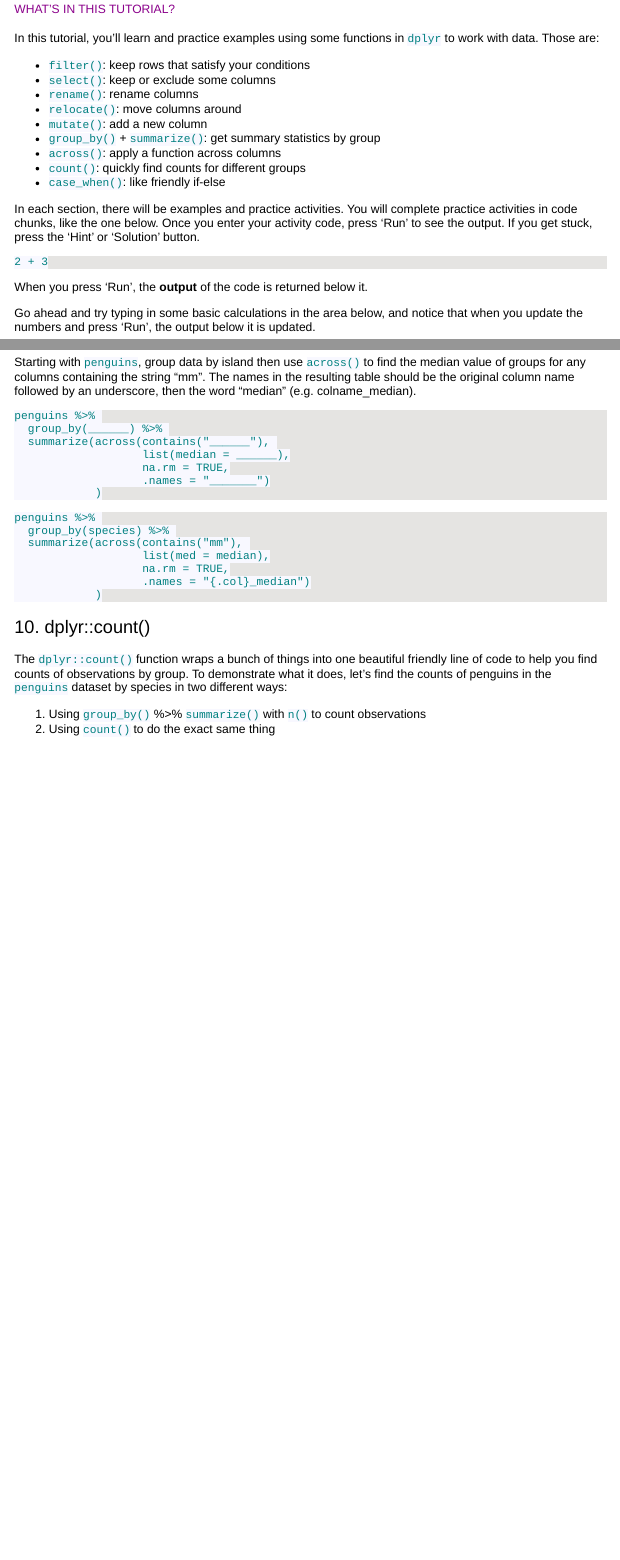
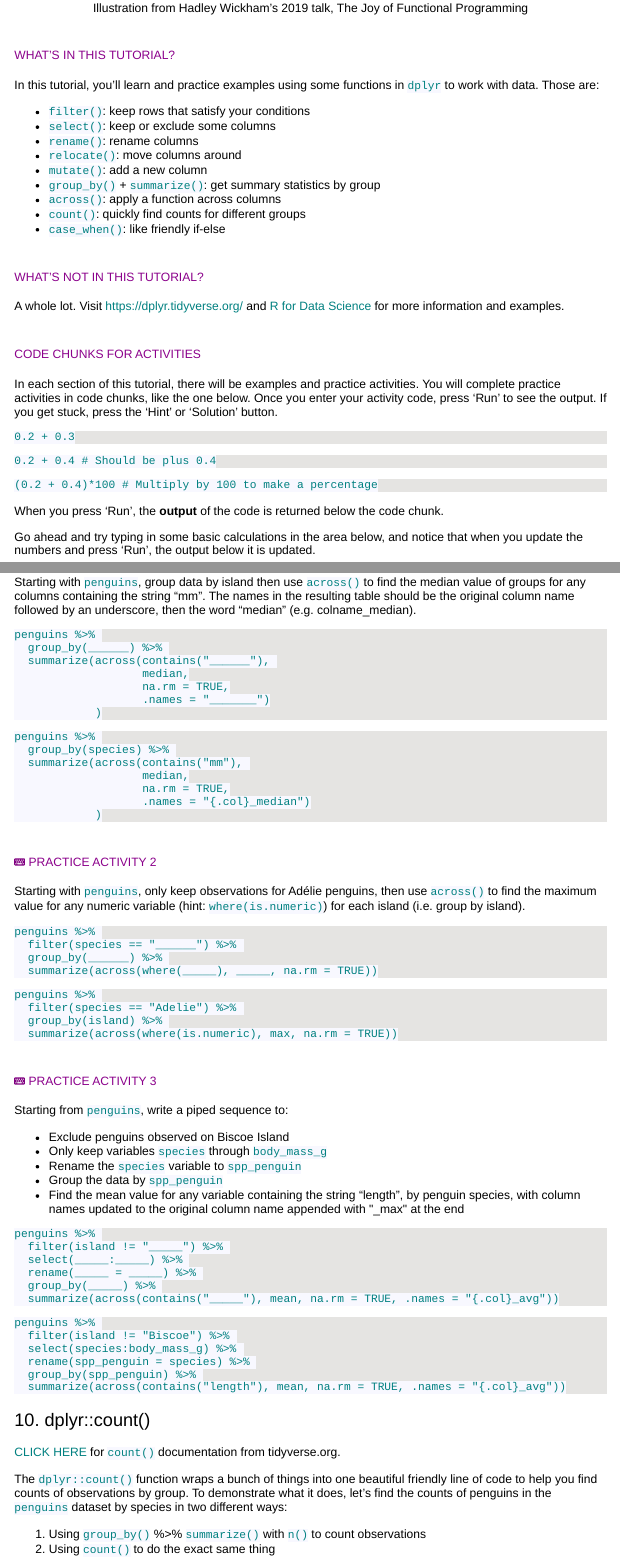
Before and after one commit to allisonhorst/dplyr-learnr, an R Markdown document (dplyr-learnr.Rmd): the page in a window 1100 px wide, from 860 px down before the commit and from 840 px down after it, and a second part further down, joined at a grey line. The pictures show the output file dplyr-learnr.html that the author committed with the source, opened offline.

Commit message:
add across practice activities

````diff
--- a/css/style.css
+++ b/css/style.css
@@ -138,7 +138,7 @@ code {
 /*------- Hyperlinks --------*/
 a {
     font-family: 'Tajawal', sans-serif;
-    color: lightseagreen;
+    color: teal;
     text-decoration: none;
 }
 
@@ -194,6 +194,7 @@ tutorial-exercise-input .btn-tutorial-solution {
     background-color: mediumorchid;
     color: white;
     font-family: 'Tajawal', sans-serif;
+    padding-top: 5px;
 }
 
 
@@ -298,6 +247,13 @@ popover-title {
     padding-top: 5px;
 }
 
+.btn-default:hover, btn-success:hover, btn-info:hover, btn-primary:hover {
+  background-color: mediumorchid;
+  color: white;
+  font-family: 'Tajawal', sans-serif;
+  padding-top: 5px;
+}
+
 hr.examples {
   border: 3px solid slateblue;
 }
--- a/dplyr-learnr.Rmd
+++ b/dplyr-learnr.Rmd
@@ -46,13 +46,27 @@ In this tutorial, you'll learn and practice examples using some functions in `dp
 - `count()`: quickly find counts for different groups
 - `case_when()`: like friendly if-else
 
-In each section, there will be examples and practice activities. You will complete practice activities in code chunks, like the one below. Once you enter your activity code, press 'Run' to see the output. If you get stuck, press the 'Hint' or 'Solution' button.
+#### What's not in this tutorial?
+
+A whole lot. Visit https://dplyr.tidyverse.org/ and [R for Data Science](https://r4ds.had.co.nz/) for more information and examples.
+
+#### Code chunks for activities
+
+In each section of this tutorial, there will be examples and practice activities. You will complete practice activities in code chunks, like the one below. Once you enter your activity code, press 'Run' to see the output. If you get stuck, press the 'Hint' or 'Solution' button.
 
 ```{r calculator, exercise = TRUE}
-2 + 3
+0.2 + 0.3
 ```
 
-When you press 'Run', the **output** of the code is returned below it.
+```{r calculator-hint}
+0.2 + 0.4 # Should be plus 0.4
+```
+
+```{r calculator-solution}
+(0.2 + 0.4)*100 # Multiply by 100 to make a percentage
+```
+
+When you press 'Run', the **output** of the code is returned below the code chunk.
 
 Go ahead and try typing in some basic calculations in the area below, and notice that when you update the numbers and press 'Run', the output below it is updated.
 
@@ -1270,7 +1296,7 @@ Starting with `penguins`, group data by island then use `across()` to find the m
 penguins %>%
   group_by(______) %>%
   summarize(across(contains("______"),
-                   list(median = ______),
+                   median,
                    na.rm = TRUE,
                    .names = "_______")
             )
@@ -1280,15 +1306,71 @@ penguins %>%
 penguins %>%
   group_by(species) %>%
   summarize(across(contains("mm"),
-                   list(med = median),
+                   median,
                    na.rm = TRUE,
                    .names = "{.col}_median")
             )
 ```
 
+#### `r fa("fas fa-keyboard", fill = "purple")` Practice Activity 2
+
+Starting with `penguins`, only keep observations for Adélie penguins, then use `across()` to find the maximum value for any numeric variable (hint: `where(is.numeric)`) for each island (i.e. group by island).
+
+```{r across_q2, exercise = TRUE}
+
+```
+
+```{r across_q2-hint}
+penguins %>%
+  filter(species == "______") %>%
+  group_by(______) %>%
+  summarize(across(where(_____), _____, na.rm = TRUE))
+```
+
+```{r across_q2-solution}
+penguins %>%
+  filter(species == "Adelie") %>%
+  group_by(island) %>%
+  summarize(across(where(is.numeric), max, na.rm = TRUE))
+```
+
+#### `r fa("fas fa-keyboard", fill = "purple")` Practice Activity 3
+
+Starting from `penguins`, write a piped sequence to:
+
+- Exclude penguins observed on Biscoe Island
+- Only keep variables `species` through `body_mass_g`
+- Rename the `species` variable to `spp_penguin`
+- Group the data by `spp_penguin`
+- Find the mean value for any variable containing the string "length", by penguin species, with column names updated to the original column name appended with "_max" at the end
+
+```{r across_q3, exercise = TRUE}
+
+```
+
+```{r across_q3-hint}
+penguins %>%
+  filter(island != "_____") %>%
+  select(_____:_____) %>%
+  rename(_____ = _____) %>%
+  group_by(_____) %>%
+  summarize(across(contains("_____"), mean, na.rm = TRUE, .names = "{.col}_avg"))
+```
+
+```{r across_q3-solution}
+penguins %>%
+  filter(island != "Biscoe") %>%
+  select(species:body_mass_g) %>%
+  rename(spp_penguin = species) %>%
+  group_by(spp_penguin) %>%
+  summarize(across(contains("length"), mean, na.rm = TRUE, .names = "{.col}_avg"))
+```
+
 
 
 ## 10. dplyr::count()
+
+[CLICK HERE](https://dplyr.tidyverse.org/reference/count.html) for `count()` documentation from tidyverse.org.
 
 The `dplyr::count()` function wraps a bunch of things into one beautiful friendly line of code to help you find counts of observations by group. To demonstrate what it does, let's find the counts of penguins in the `penguins` dataset by species in two different ways:
 
````
Also changed, not shown: dplyr-learnr.html, images/dplyr_across_where.jpeg (added), css/style.css (54 more changed lines), dplyr-learnr.Rmd (24 more changed lines).
